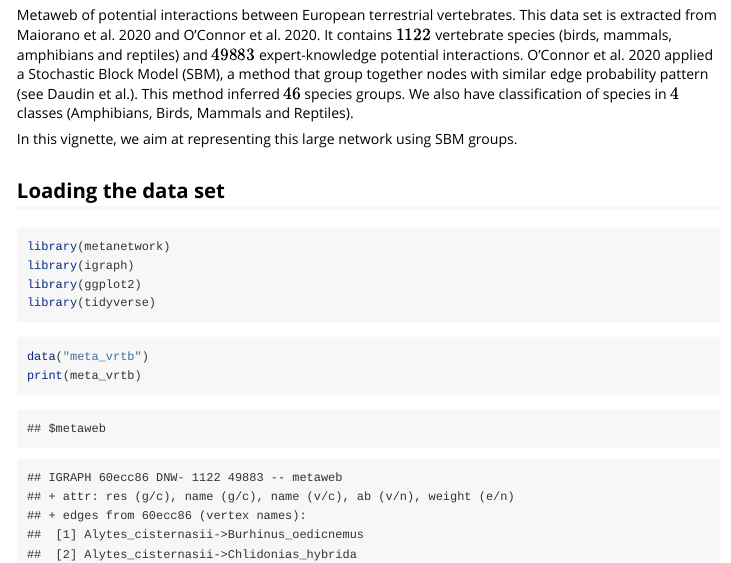
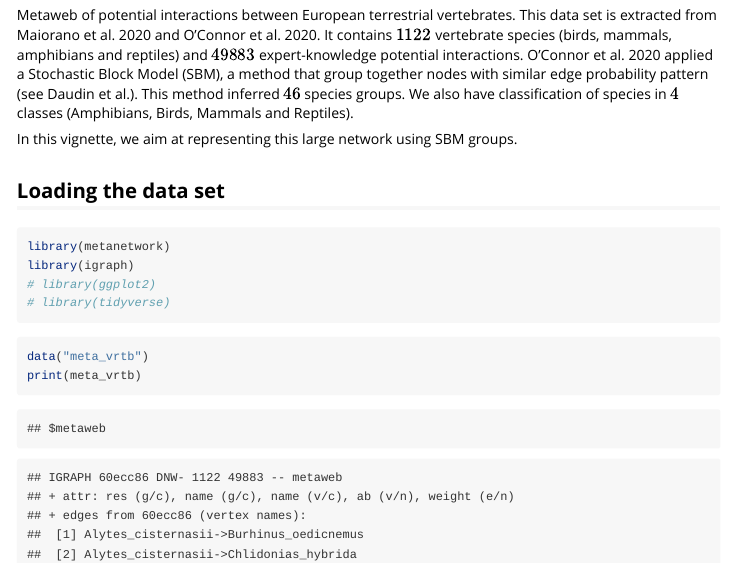
Before and after one commit to MarcOhlmann/metanetwork, an R Markdown document (vignettes/vertebrates.Rmd): the page in a window 1100 px wide, from 250 px down. Rendered offline with R 4.5, knitr and Pandoc, with nearby package versions; some code elsewhere in the file could not run offline.

Commit message:
update website

````diff
--- a/vignettes/vertebrates.Rmd
+++ b/vignettes/vertebrates.Rmd
@@ -32,8 +32,8 @@ In this vignette, we aim at representing this large network using SBM groups.
 ```{r packages}
 library(metanetwork)
 library(igraph)
-library(ggplot2)
-library(tidyverse)
+# library(ggplot2)
+# library(tidyverse)
 ```
 
 ```{r data}
````
